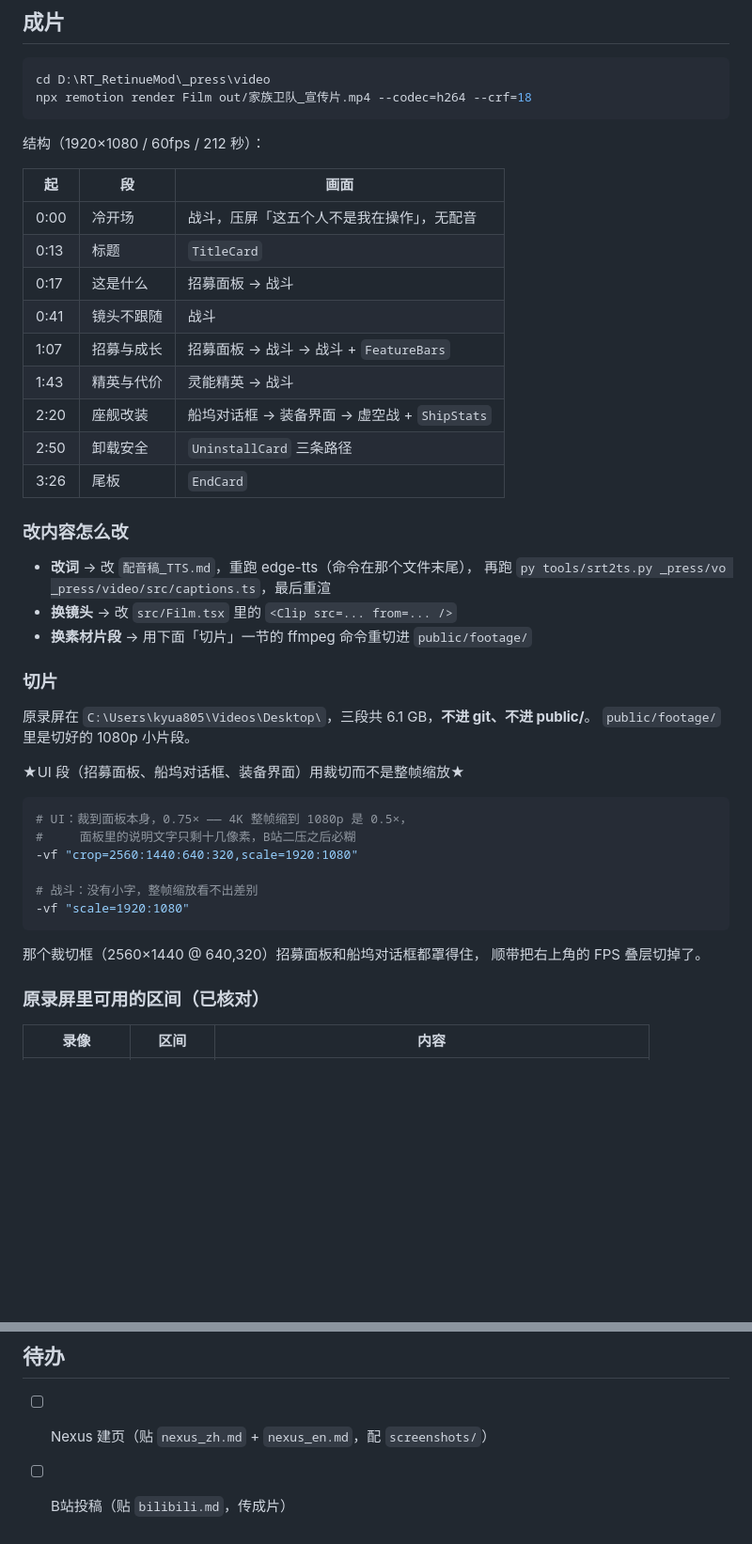
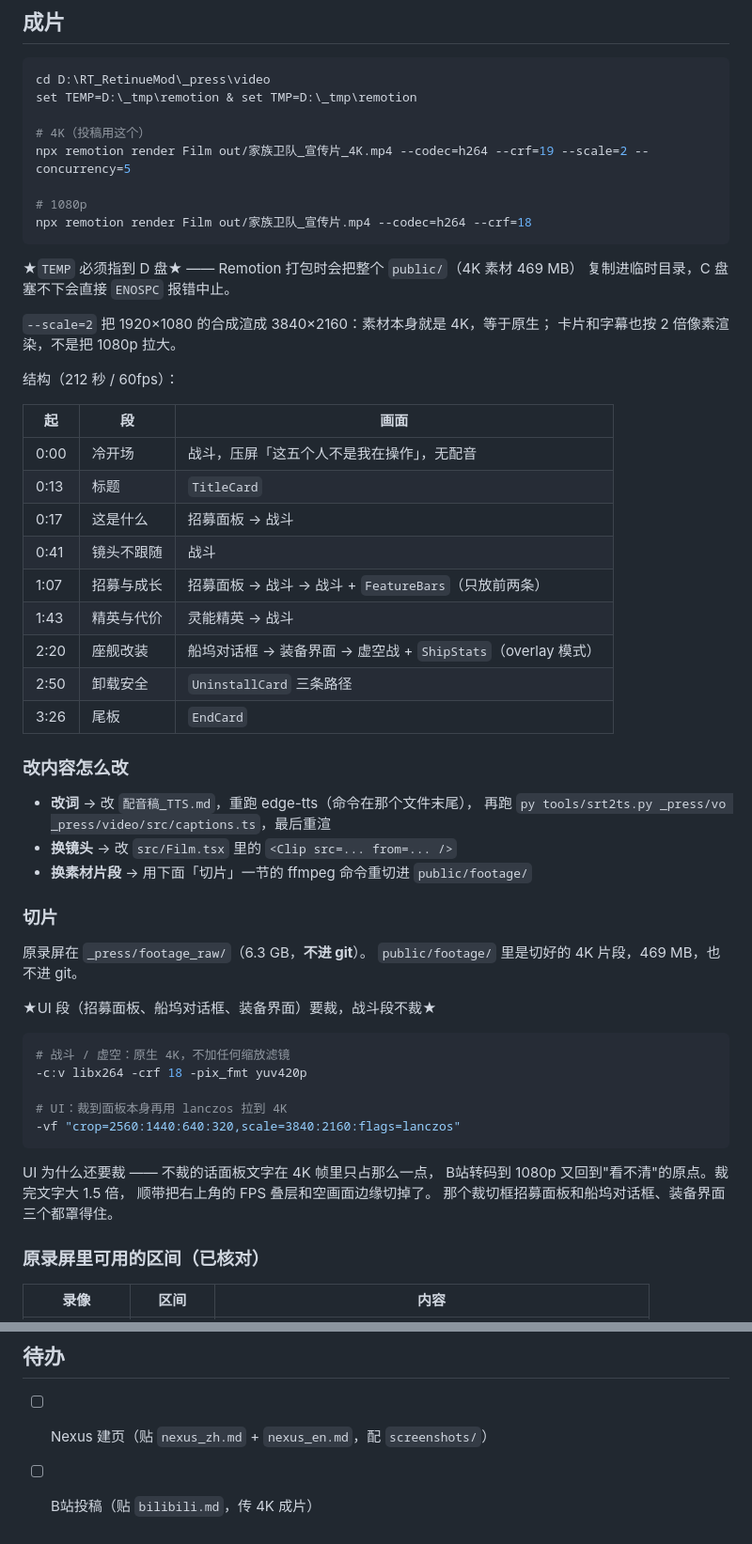
Before and after one commit to Alex1Yuan/DynastyRetinue, a Markdown page: _press/README.md, 2 parts joined by grey strips. Shown at 94% size. Drawn GitHub-style; blank space fills up the shorter version.

Commit message:
素材改用 4K 原生，原录屏移到 D 盘
■ 4K 版的切片策略跟 1080p 版不一样
  战斗和虚空段：不加任何缩放滤镜，直接 3840×2160 原生。
  UI 段：仍然裁到面板（2560×1440）再 lanczos 拉到 4K。
  ★不裁不行★ —— 不裁的话面板文字在 4K 帧里只占那么一点，
  B站转码到 1080p 又回到"看不清"的原点。裁完文字大 1.5 倍。

■ 顺带修好了 1080p 版一个我自己造的锐度损失
  之前是先用 ffmpeg 把素材缩到 1080p，再让浏览器按推进比例放大 1.02–1.08 ——
  等于先扔掉一半细节再往回拉。现在 public/ 里是 4K，
  --scale=1 出 1080p 时那个推进变成了下采样，比原来那版更锐。

■ 原录屏 6.3 GB 从 C:\Users\kyua805\Videos 移到 _press/footage_raw/
  C 盘之前 211 GB 只剩 34 MB，Remotion 打包要把整个 public/ 复制进
  C 盘临时目录，直接 ENOSPC 中止 —— 这是第一次渲染失败的真正原因。
  一个文件都没删：重录要重新打一遍游戏，而 D 盘还剩 311 GB。

■ 渲染命令必须带 TEMP=D:\_tmp\remotion，已写进 README

````diff
--- a/_press/README.md
+++ b/_press/README.md
@@ -26,10 +26,22 @@ Dynasty Retinue & Refit（家族卫队 · 座舰改装）1.0 发布相关的全
 
 ```bash
 cd D:\RT_RetinueMod\_press\video
+set TEMP=D:\_tmp\remotion & set TMP=D:\_tmp\remotion
+
+# 4K（投稿用这个）
+npx remotion render Film out/家族卫队_宣传片_4K.mp4 --codec=h264 --crf=19 --scale=2 --concurrency=5
+
+# 1080p
 npx remotion render Film out/家族卫队_宣传片.mp4 --codec=h264 --crf=18
 ```
 
-结构（1920×1080 / 60fps / 212 秒）：
+★`TEMP` 必须指到 D 盘★ —— Remotion 打包时会把整个 `public/`（4K 素材 469 MB）
+复制进临时目录，C 盘塞不下会直接 `ENOSPC` 报错中止。
+
+`--scale=2` 把 1920×1080 的合成渲成 3840×2160：素材本身就是 4K，等于原生；
+卡片和字幕也按 2 倍像素渲染，不是把 1080p 拉大。
+
+结构（212 秒 / 60fps）：
 
 | 起 | 段 | 画面 |
 |---|---|---|
@@ -37,9 +49,9 @@ npx remotion render Film out/家族卫队_宣传片.mp4 --codec=h264 --crf=18
 | 0:13 | 标题 | `TitleCard` |
 | 0:17 | 这是什么 | 招募面板 → 战斗 |
 | 0:41 | 镜头不跟随 | 战斗 |
-| 1:07 | 招募与成长 | 招募面板 → 战斗 → 战斗 + `FeatureBars` |
+| 1:07 | 招募与成长 | 招募面板 → 战斗 → 战斗 + `FeatureBars`（只放前两条）|
 | 1:43 | 精英与代价 | 灵能精英 → 战斗 |
-| 2:20 | 座舰改装 | 船坞对话框 → 装备界面 → 虚空战 + `ShipStats` |
+| 2:20 | 座舰改装 | 船坞对话框 → 装备界面 → 虚空战 + `ShipStats`（overlay 模式）|
 | 2:50 | 卸载安全 | `UninstallCard` 三条路径 |
 | 3:26 | 尾板 | `EndCard` |
 
@@ -52,22 +64,23 @@ npx remotion render Film out/家族卫队_宣传片.mp4 --codec=h264 --crf=18
 
 ### 切片
 
-原录屏在 `C:\Users\kyua805\Videos\Desktop\`，三段共 6.1 GB，**不进 git、不进 public/**。
-`public/footage/` 里是切好的 1080p 小片段。
+原录屏在 `_press/footage_raw/`（6.3 GB，**不进 git**）。
+`public/footage/` 里是切好的 4K 片段，469 MB，也不进 git。
 
-★UI 段（招募面板、船坞对话框、装备界面）用裁切而不是整帧缩放★
+★UI 段（招募面板、船坞对话框、装备界面）要裁，战斗段不裁★
 
 ```bash
-# UI：裁到面板本身，0.75× —— 4K 整帧缩到 1080p 是 0.5×，
-#     面板里的说明文字只剩十几像素，B站二压之后必糊
--vf "crop=2560:1440:640:320,scale=1920:1080"
+# 战斗 / 虚空：原生 4K，不加任何缩放滤镜
+-c:v libx264 -crf 18 -pix_fmt yuv420p
 
-# 战斗：没有小字，整帧缩放看不出差别
--vf "scale=1920:1080"
+# UI：裁到面板本身再用 lanczos 拉到 4K
+-vf "crop=2560:1440:640:320,scale=3840:2160:flags=lanczos"
 ```
 
-那个裁切框（2560×1440 @ 640,320）招募面板和船坞对话框都罩得住，
-顺带把右上角的 FPS 叠层切掉了。
+UI 为什么还要裁 —— 不裁的话面板文字在 4K 帧里只占那么一点，
+B站转码到 1080p 又回到"看不清"的原点。裁完文字大 1.5 倍，
+顺带把右上角的 FPS 叠层和空画面边缘切掉了。
+那个裁切框招募面板和船坞对话框、装备界面三个都罩得住。
 
 ### 原录屏里可用的区间（已核对）
 
@@ -85,4 +98,4 @@ npx remotion render Film out/家族卫队_宣传片.mp4 --codec=h264 --crf=18
 ## 待办
 
 - [ ] Nexus 建页（贴 `nexus_zh.md` + `nexus_en.md`，配 `screenshots/`）
-- [ ] B站投稿（贴 `bilibili.md`，传成片）
+- [ ] B站投稿（贴 `bilibili.md`，传 4K 成片）
````
